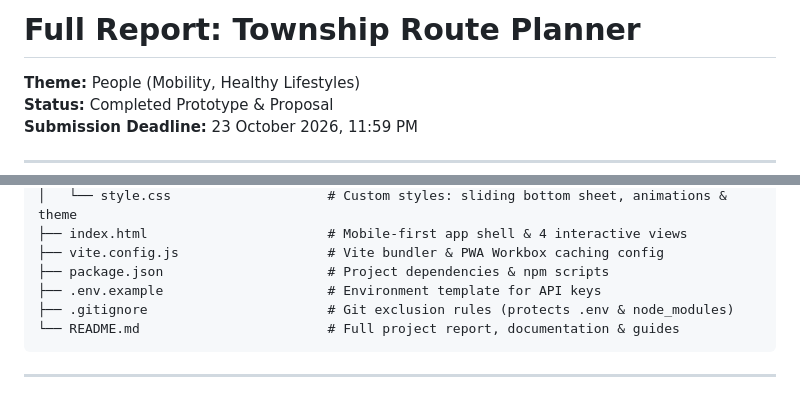
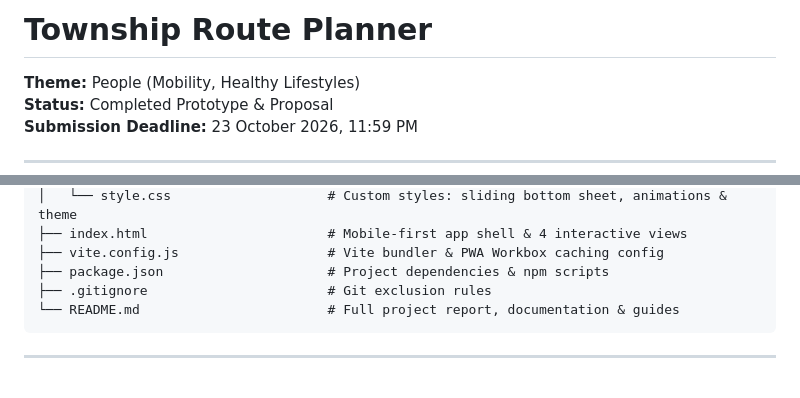
Before and after one commit to ammar-netizen/township-route-planner, a Markdown page: README.md, 2 parts joined by grey strips. Rendered like a GitHub page.

````diff
--- a/README.md
+++ b/README.md
@@ -1,4 +1,4 @@
-# Full Report: Township Route Planner
+# Township Route Planner
 
 **Theme:** People (Mobility, Healthy Lifestyles)
 **Status:** Completed Prototype & Proposal
@@ -119,8 +119,7 @@ township-route-planner/
 ├── index.html                       # Mobile-first app shell & 4 interactive views
 ├── vite.config.js                   # Vite bundler & PWA Workbox caching config
 ├── package.json                     # Project dependencies & npm scripts
-├── .env.example                     # Environment template for API keys
-├── .gitignore                       # Git exclusion rules (protects .env & node_modules)
+├── .gitignore                       # Git exclusion rules
 └── README.md                        # Full project report, documentation & guides
 ```
 
````
Also changed, not shown: other parts of README.md (+50 -0 lines).
